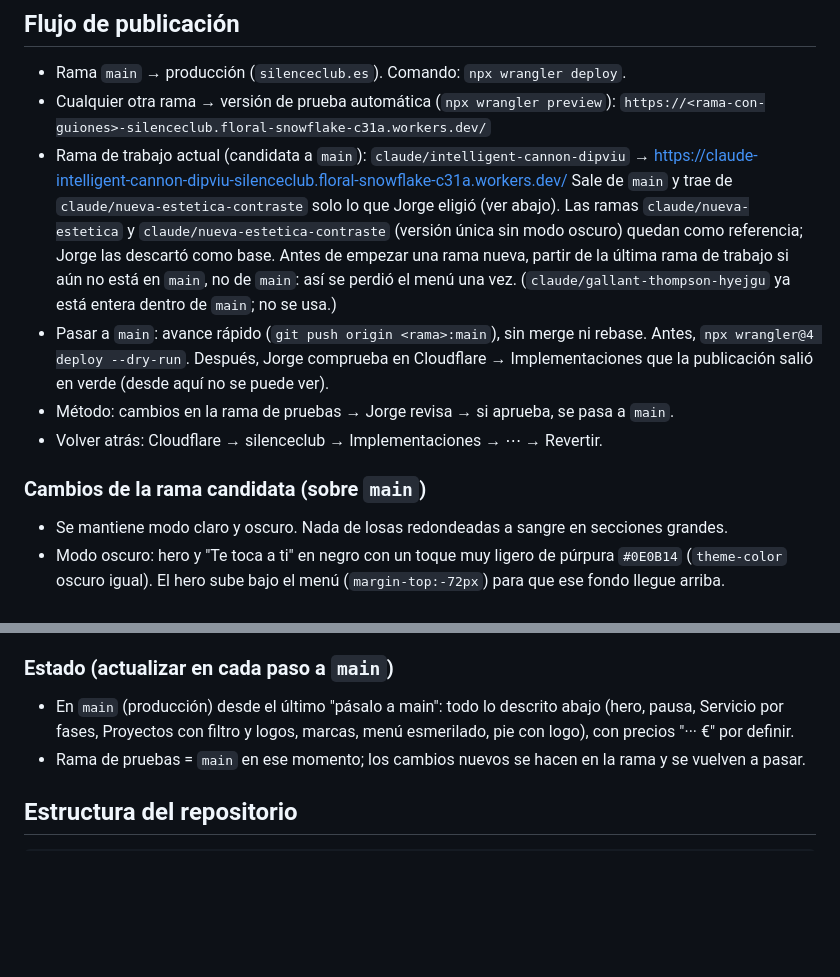
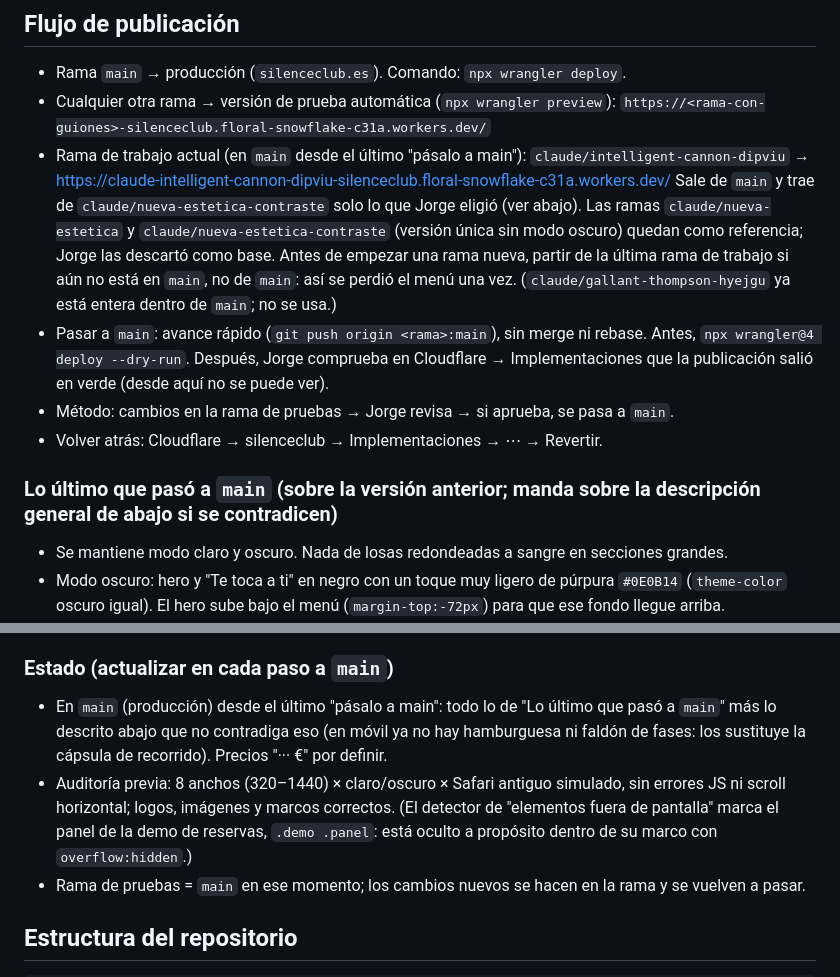
Before and after one commit to Silenceclub52/silenceclub, a Markdown page: CLAUDE.md, 2 parts joined by grey strips. Drawn GitHub-style; blank space fills up the shorter version.

Commit message:
CLAUDE.md: estado tras pasar a main
Co-Authored-By: Claude Opus 5.5 <noreply@anthropic.com>
Claude-Session: https://claude.ai/code/session_01HdUvgM9kr57H8RfmCU2PPS

```diff
--- a/CLAUDE.md
+++ b/CLAUDE.md
@@ -24,7 +24,7 @@ Concepto de marca: *"Primero, silencio."* Escuchar antes de proponer. La **líne
 - Rama `main` → producción (`silenceclub.es`). Comando: `npx wrangler deploy`.
 - Cualquier otra rama → versión de prueba automática (`npx wrangler preview`):
   `https://<rama-con-guiones>-silenceclub.floral-snowflake-c31a.workers.dev/`
-- Rama de trabajo actual (candidata a `main`): `claude/intelligent-cannon-dipviu` →
+- Rama de trabajo actual (en `main` desde el último "pásalo a main"): `claude/intelligent-cannon-dipviu` →
   https://claude-intelligent-cannon-dipviu-silenceclub.floral-snowflake-c31a.workers.dev/
   Sale de `main` y trae de `claude/nueva-estetica-contraste` solo lo que Jorge eligió (ver abajo).
   Las ramas `claude/nueva-estetica` y `claude/nueva-estetica-contraste` (versión única sin modo oscuro) quedan como referencia; Jorge las descartó como base. Antes de empezar una rama nueva, partir de la última rama de trabajo
@@ -35,7 +35,7 @@ Concepto de marca: *"Primero, silencio."* Escuchar antes de proponer. La **líne
 - Método: cambios en la rama de pruebas → Jorge revisa → si aprueba, se pasa a `main`.
 - Volver atrás: Cloudflare → silenceclub → Implementaciones → ⋯ → Revertir.
 
-### Cambios de la rama candidata (sobre `main`)
+### Lo último que pasó a `main` (sobre la versión anterior; manda sobre la descripción general de abajo si se contradicen)
 - Se mantiene modo claro y oscuro. Nada de losas redondeadas a sangre en secciones grandes.
 - Modo oscuro: hero y "Te toca a ti" en negro con un toque muy ligero de púrpura `#0E0B14` (`theme-color` oscuro igual). El hero sube bajo el menú (`margin-top:-72px`) para que ese fondo llegue arriba.
 - Servicio con la estructura, textos y funcionamiento de la rama de contraste (colores de `main`): títulos "01 · INICIO"; scoring en tarjeta con medios puntos que se rellenan despacio (.22 s por punto, con la tarjeta bien a la vista) y debajo dos cajas; el candado se sacude una vez (`.nudge`) cuando las soluciones cruzan la mitad de la pantalla y se abre al llegar a Desarrollo; patas con "Responde a", título algo más grande, frase en primera persona y entregables plegados ("Ver entregables"; su línea `.pil-ln` vibra al abrir y cerrar, como en "Cosas que no voy a hacer"); faldón móvil solo cuando el título de la fase ya no se ve. Intro de Desarrollo: "Con todo lo analizado, paso a la acción. Trabajo sobre tres áreas:". Seguimiento anual: "Seguimos trabajando juntos todo el año, con seguimiento de todo lo que hemos puesto en marcha."
@@ -49,7 +49,8 @@ Concepto de marca: *"Primero, silencio."* Escuchar antes de proponer. La **líne
 - "Te toca a ti": centrado, con el medio punto encima. La primera vez que se ve, el botón del email se rellena de violeta de izquierda a derecha y vuelve a su color (`.btn.solid.fill`, 1,25 s); a la vez, la ondita de sonido del hover lo recorre de izquierda a derecha (`b.sweep(900)`). Detalle: texto de Jorge ("Intento cuidar siempre hasta el último detalle…"). Desenlace: "El proyecto no acaba al publicarlo. Vemos qué ajustar."
 
 ### Estado (actualizar en cada paso a `main`)
-- En `main` (producción) desde el último "pásalo a main": todo lo descrito abajo (hero, pausa, Servicio por fases, Proyectos con filtro y logos, marcas, menú esmerilado, pie con logo), con precios "··· €" por definir.
+- En `main` (producción) desde el último "pásalo a main": todo lo de "Lo último que pasó a `main`" más lo descrito abajo que no contradiga eso (en móvil ya no hay hamburguesa ni faldón de fases: los sustituye la cápsula de recorrido). Precios "··· €" por definir.
+- Auditoría previa: 8 anchos (320–1440) × claro/oscuro × Safari antiguo simulado, sin errores JS ni scroll horizontal; logos, imágenes y marcos correctos. (El detector de "elementos fuera de pantalla" marca el panel de la demo de reservas, `.demo .panel`: está oculto a propósito dentro de su marco con `overflow:hidden`.)
 - Rama de pruebas = `main` en ese momento; los cambios nuevos se hacen en la rama y se vuelven a pasar.
 
 ## Estructura del repositorio
```
